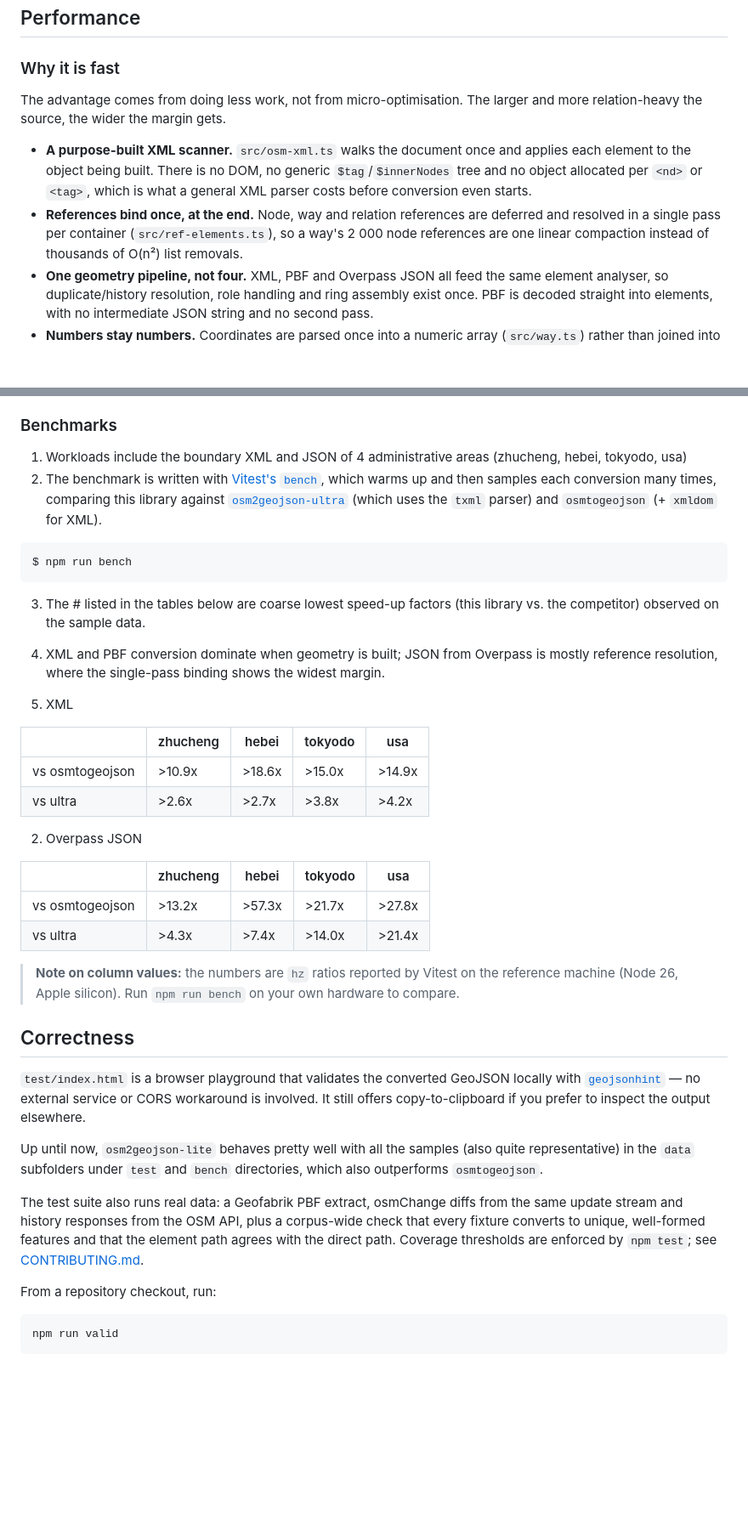
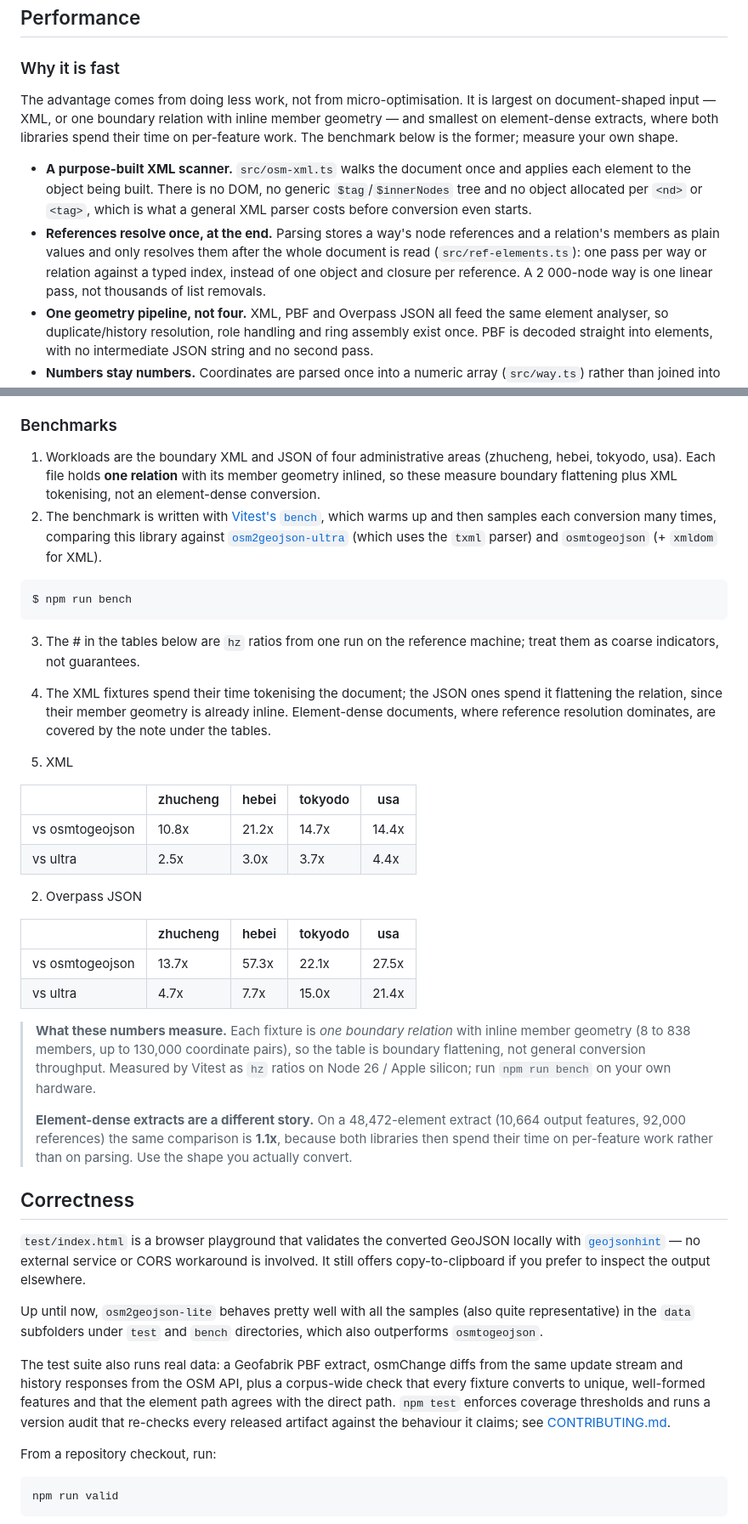
Before and after one commit to tibetty/osm2geojson-lite, a Markdown page: README.md, 2 parts joined by grey strips. Shown at 85% size. Rendered like a GitHub page; blank space fills up the shorter version.

Commit message:
docs: make the performance claims match what was measured (#116)
- CONTRIBUTING said the version audit is not part of npm test; it is, and it
  skips only when the registry is unreachable outside CI.
- The intro and tables were based on overstated ratios and did not say what the
  fixtures are: one boundary relation each with inline member geometry. They now
  state the workload, carry the current numbers, and record that an
  element-dense extract compares at 1.1x.
- 'Why it is fast' described the removed per-container binder compaction;
  it now describes resolving raw references in one pass per way or relation.
- Correctness mentions the version audit.

Co-authored-by: shiva-duan <shiva.duan@plaud.ai>

````diff
--- a/README.md
+++ b/README.md
@@ -145,17 +145,21 @@ Performance
 
 ### Why it is fast
 
-The advantage comes from doing less work, not from micro-optimisation. The
-larger and more relation-heavy the source, the wider the margin gets.
+The advantage comes from doing less work, not from micro-optimisation. It is
+largest on document-shaped input — XML, or one boundary relation with inline
+member geometry — and smallest on element-dense extracts, where both libraries
+spend their time on per-feature work. The benchmark below is the former; measure
+your own shape.
 
 - **A purpose-built XML scanner.** `src/osm-xml.ts` walks the document once and
   applies each element to the object being built. There is no DOM, no generic
   `$tag`/`$innerNodes` tree and no object allocated per `<nd>` or `<tag>`, which
   is what a general XML parser costs before conversion even starts.
-- **References bind once, at the end.** Node, way and relation references are
-  deferred and resolved in a single pass per container
-  (`src/ref-elements.ts`), so a way's 2 000 node references are one linear
-  compaction instead of thousands of O(n²) list removals.
+- **References resolve once, at the end.** Parsing stores a way's node references
+  and a relation's members as plain values and only resolves them after the whole
+  document is read (`src/ref-elements.ts`): one pass per way or relation against
+  a typed index, instead of one object and closure per reference. A 2 000-node
+  way is one linear pass, not thousands of list removals.
 - **One geometry pipeline, not four.** XML, PBF and Overpass JSON all feed the
   same element analyser, so duplicate/history resolution, role handling and ring
   assembly exist once. PBF is decoded straight into elements, with no
@@ -175,31 +179,38 @@ larger and more relation-heavy the source, the wider the margin gets.
 
 ### Benchmarks
 
-1. Workloads include the boundary XML and JSON of 4 administrative areas (zhucheng, hebei, tokyodo, usa)
+1. Workloads are the boundary XML and JSON of four administrative areas (zhucheng, hebei, tokyodo, usa). Each file holds **one relation** with its member geometry inlined, so these measure boundary flattening plus XML tokenising, not an element-dense conversion.
 2. The benchmark is written with [Vitest's `bench`](https://vitest.dev/guide/features.html#benchmarking), which warms up and then samples each conversion many times, comparing this library against [`osm2geojson-ultra`](https://www.npmjs.com/package/osm2geojson-ultra) (which uses the `txml` parser) and `osmtogeojson` (+ `xmldom` for XML).
 ```
 $ npm run bench
 ```
-3. The # listed in the tables below are coarse lowest speed-up factors (this library vs. the competitor) observed on the sample data.
-4. XML and PBF conversion dominate when geometry is built; JSON from Overpass is mostly reference resolution, where the single-pass binding shows the widest margin.
+3. The # in the tables below are `hz` ratios from one run on the reference machine; treat them as coarse indicators, not guarantees.
+4. The XML fixtures spend their time tokenising the document; the JSON ones spend it flattening the relation, since their member geometry is already inline. Element-dense documents, where reference resolution dominates, are covered by the note under the tables.
 
 1. XML
 
 |                 | zhucheng | hebei | tokyodo | usa   |
-|-----------------|----------|-------|---------|-------|
-| vs osmtogeojson | >10.9x   | >18.6x| >15.0x  | >14.9x|
-| vs ultra        | >2.6x    | >2.7x | >3.8x   | >4.2x |
+| --------------- | -------- | ----- | ------- | ----- |
+| vs osmtogeojson | 10.8x    | 21.2x | 14.7x   | 14.4x |
+| vs ultra        | 2.5x     | 3.0x  | 3.7x    | 4.4x  |
 
 2. Overpass JSON
 
-|                 | zhucheng | hebei  | tokyodo | usa   |
-|-----------------|----------|--------|---------|-------|
-| vs osmtogeojson | >13.2x   | >57.3x | >21.7x  | >27.8x|
-| vs ultra        | >4.3x    | >7.4x  | >14.0x  | >21.4x|
+|                 | zhucheng | hebei | tokyodo | usa   |
+| --------------- | -------- | ----- | ------- | ----- |
+| vs osmtogeojson | 13.7x    | 57.3x | 22.1x   | 27.5x |
+| vs ultra        | 4.7x     | 7.7x  | 15.0x   | 21.4x |
 
-> **Note on column values:** the numbers are `hz` ratios reported by Vitest on
-> the reference machine (Node 26, Apple silicon). Run `npm run bench` on your
-> own hardware to compare.
+> **What these numbers measure.** Each fixture is *one boundary relation* with
+> inline member geometry (8 to 838 members, up to 130,000 coordinate pairs), so
+> the table is boundary flattening, not general conversion throughput. Measured
+> by Vitest as `hz` ratios on Node 26 / Apple silicon; run `npm run bench` on
+> your own hardware.
+>
+> **Element-dense extracts are a different story.** On a 48,472-element extract
+> (10,664 output features, 92,000 references) the same comparison is **1.1x**,
+> because both libraries then spend their time on per-feature work rather than
+> on parsing. Use the shape you actually convert.
 
 
 Correctness
@@ -211,8 +222,9 @@ Up until now, `osm2geojson-lite` behaves pretty well with all the samples (also
 The test suite also runs real data: a Geofabrik PBF extract, osmChange diffs
 from the same update stream and history responses from the OSM API, plus a
 corpus-wide check that every fixture converts to unique, well-formed features
-and that the element path agrees with the direct path. Coverage thresholds are
-enforced by `npm test`; see [CONTRIBUTING.md](CONTRIBUTING.md).
+and that the element path agrees with the direct path. `npm test` enforces
+coverage thresholds and runs a version audit that re-checks every released
+artifact against the behaviour it claims; see [CONTRIBUTING.md](CONTRIBUTING.md).
 
 From a repository checkout, run:
 
````
Also changed, not shown: other parts of README.md (+1 -1 lines), CONTRIBUTING.md (+4 -2 lines).
